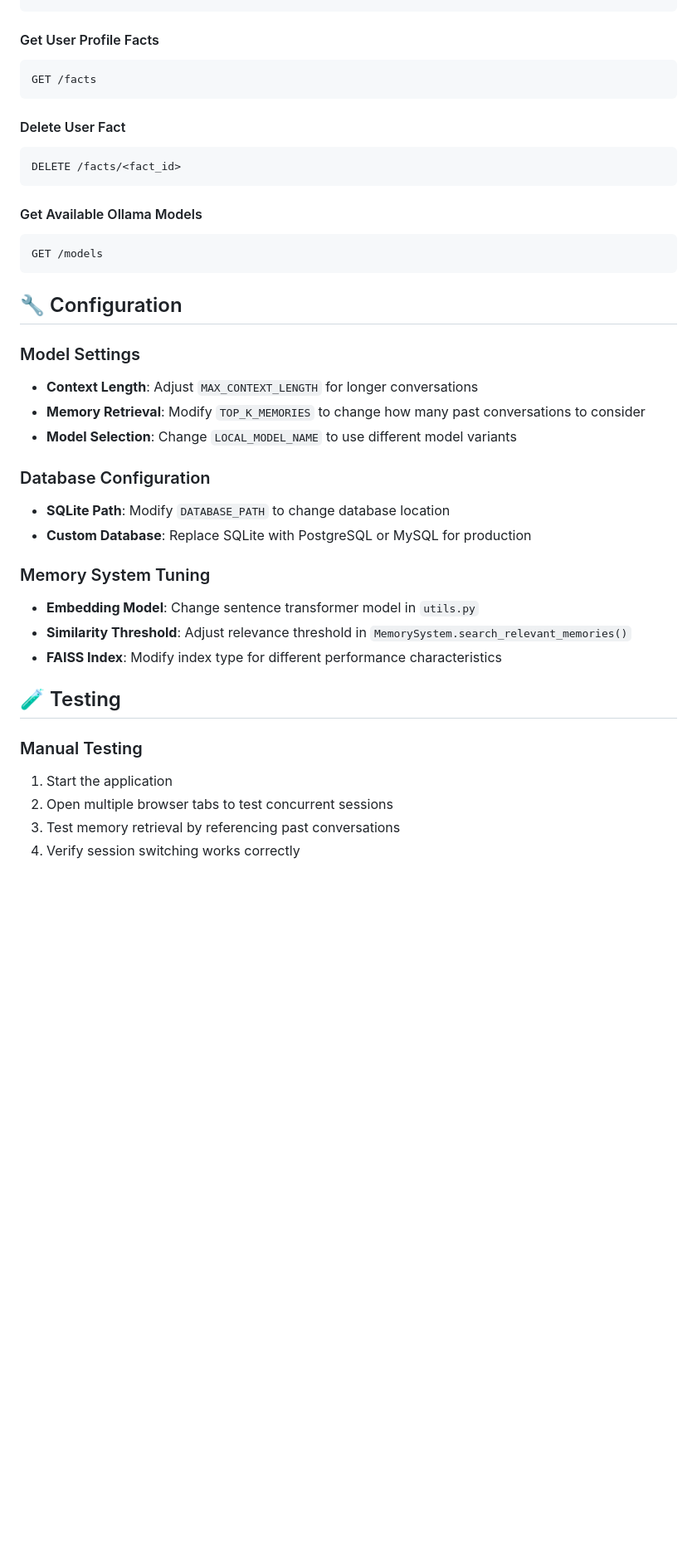
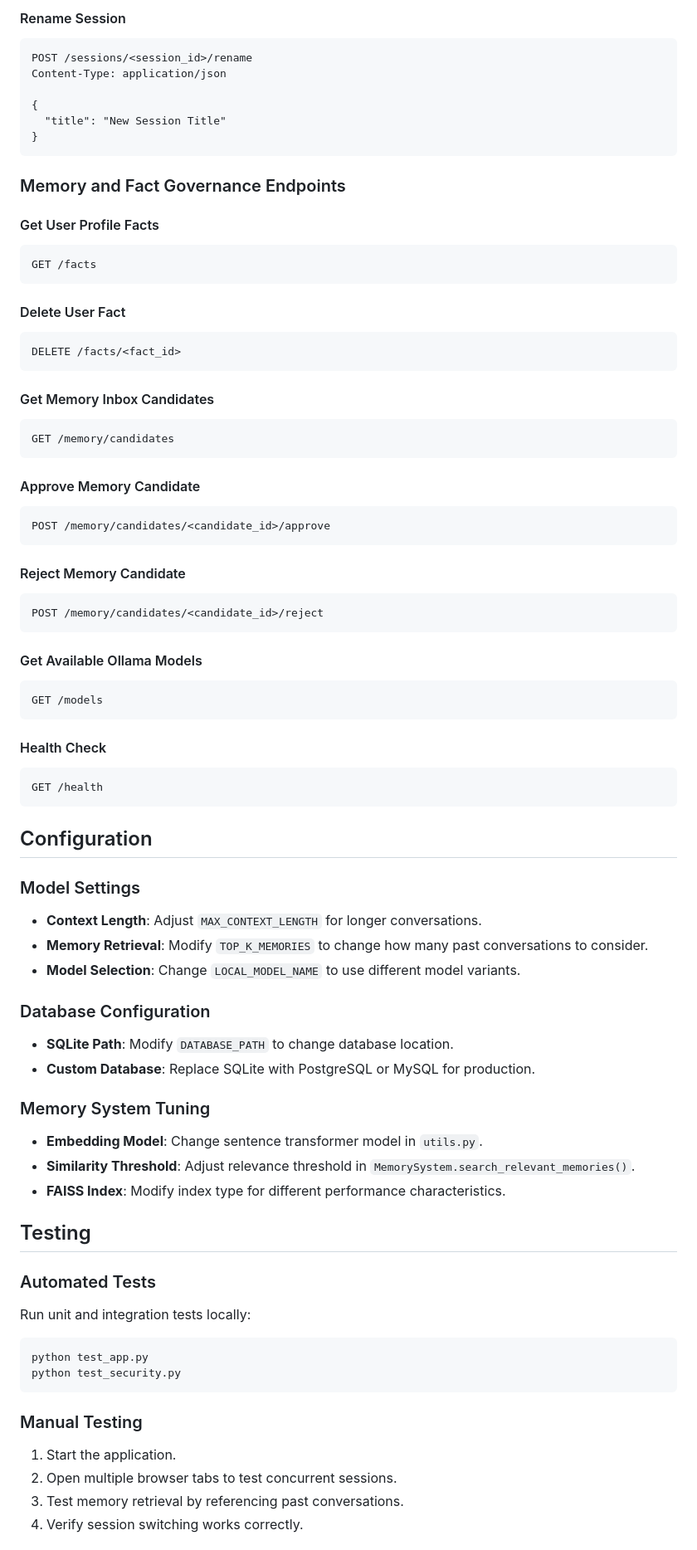
Before and after one commit to deepakchoudhary-dc/ai-agent-with-memory, a Markdown page: README.md, the part around one of its changes. Shown at 83% size. Drawn GitHub-style; blank space fills up the shorter version.

````diff
--- a/README.md
+++ b/README.md
@@ -149,4 +248,16 @@ GET /health
 ```
+
+#### Rename Session
+```http
+POST /sessions/<session_id>/rename
+Content-Type: application/json
+
+{
+  "title": "New Session Title"
+}
+```
+
+### Memory and Fact Governance Endpoints
 
 #### Get User Profile Facts
 ```http
@@ -158,32 +269,59 @@ GET /facts
 DELETE /facts/<fact_id>
 ```
 
+#### Get Memory Inbox Candidates
+```http
+GET /memory/candidates
+```
+
+#### Approve Memory Candidate
+```http
+POST /memory/candidates/<candidate_id>/approve
+```
+
+#### Reject Memory Candidate
+```http
+POST /memory/candidates/<candidate_id>/reject
+```
+
 #### Get Available Ollama Models
 ```http
 GET /models
 ```
 
-## 🔧 Configuration
+#### Health Check
+```http
+GET /health
+```
+
+## Configuration
 
 ### Model Settings
-- **Context Length**: Adjust `MAX_CONTEXT_LENGTH` for longer conversations
-- **Memory Retrieval**: Modify `TOP_K_MEMORIES` to change how many past conversations to consider
-- **Model Selection**: Change `LOCAL_MODEL_NAME` to use different model variants
+- **Context Length**: Adjust `MAX_CONTEXT_LENGTH` for longer conversations.
+- **Memory Retrieval**: Modify `TOP_K_MEMORIES` to change how many past conversations to consider.
+- **Model Selection**: Change `LOCAL_MODEL_NAME` to use different model variants.
 
 ### Database Configuration
-- **SQLite Path**: Modify `DATABASE_PATH` to change database location
-- **Custom Database**: Replace SQLite with PostgreSQL or MySQL for production
+- **SQLite Path**: Modify `DATABASE_PATH` to change database location.
+- **Custom Database**: Replace SQLite with PostgreSQL or MySQL for production.
 
 ### Memory System Tuning
-- **Embedding Model**: Change sentence transformer model in `utils.py`
-- **Similarity Threshold**: Adjust relevance threshold in `MemorySystem.search_relevant_memories()`
-- **FAISS Index**: Modify index type for different performance characteristics
+- **Embedding Model**: Change sentence transformer model in `utils.py`.
+- **Similarity Threshold**: Adjust relevance threshold in `MemorySystem.search_relevant_memories()`.
+- **FAISS Index**: Modify index type for different performance characteristics.
 
-## 🧪 Testing
+## Testing
+
+### Automated Tests
+Run unit and integration tests locally:
+```bash
+python test_app.py
+python test_security.py
+```
 
 ### Manual Testing
-1. Start the application
-2. Open multiple browser tabs to test concurrent sessions
-3. Test memory retrieval by referencing past conversations
-4. Verify session switching works correctly
+1. Start the application.
+2. Open multiple browser tabs to test concurrent sessions.
+3. Test memory retrieval by referencing past conversations.
+4. Verify session switching works correctly.
 
````
Also changed, not shown: other parts of README.md (+188 -134 lines).
